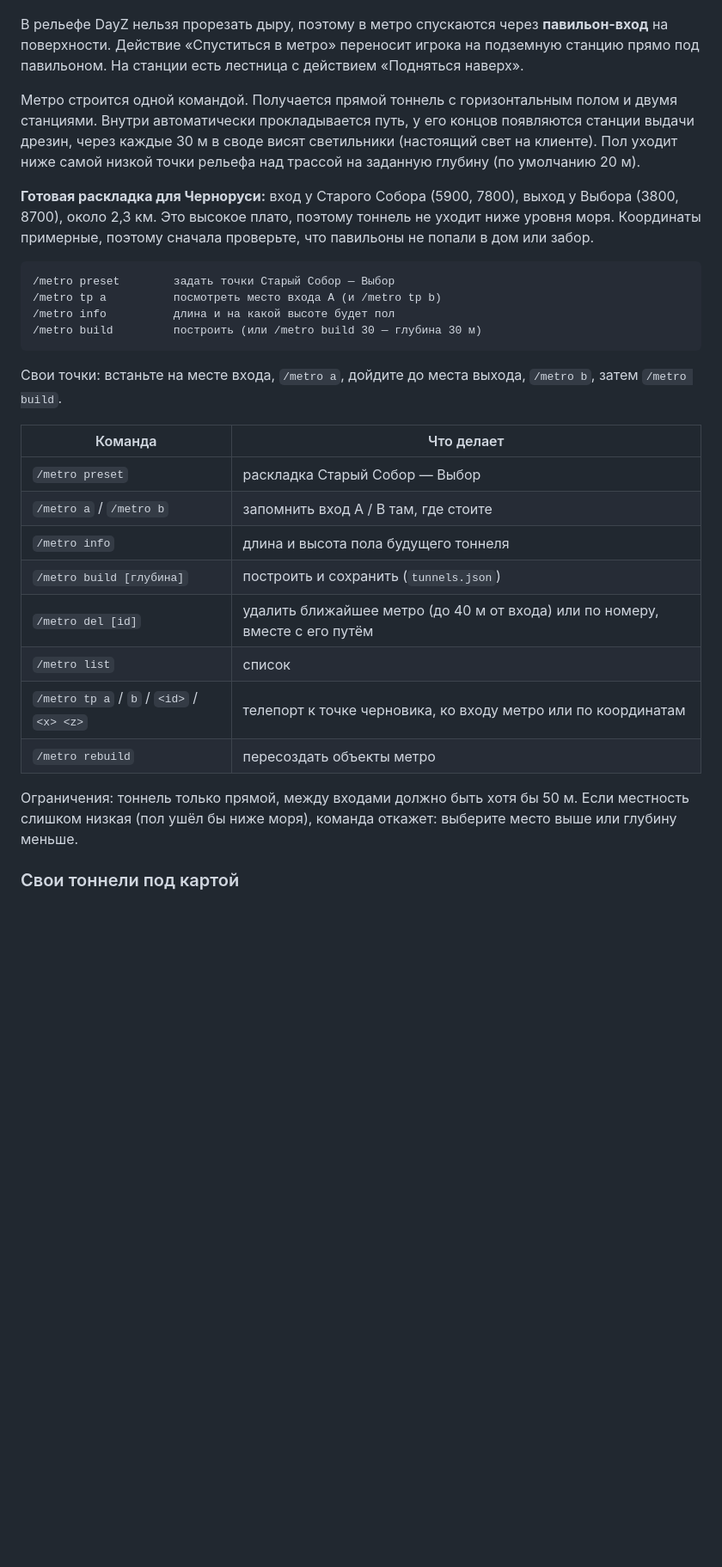
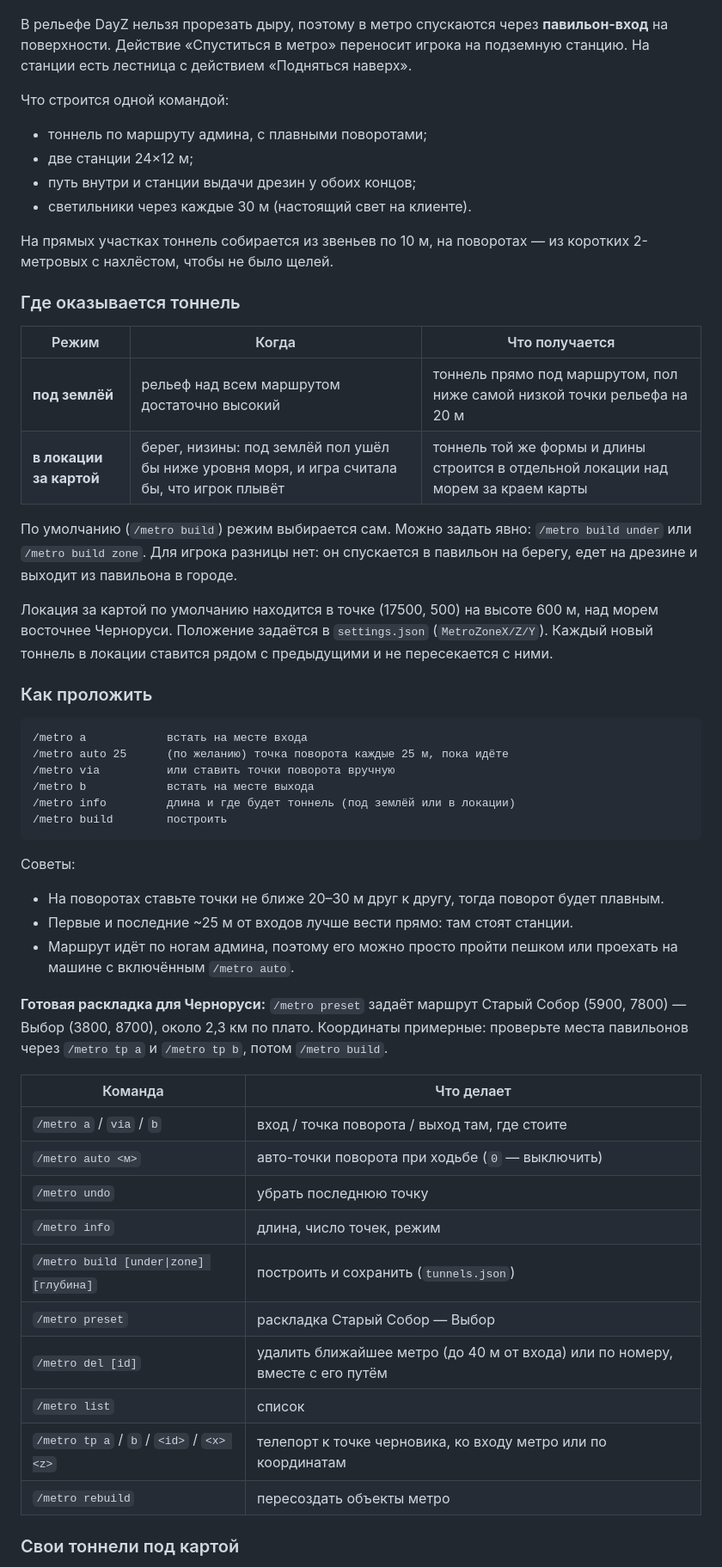
Before and after one commit to grfgr/Drezina, a Markdown page: README.md, the part around one of its changes. Shown at 86% size. Rendered like a GitHub page; blank space fills up the shorter version.

````diff
--- a/README.md
+++ b/README.md
@@ -63,40 +64,66 @@ profile_example/Drezina/      пример admins.json и settings.json
 ![вход](docs/hatch_preview.png)
 
 В рельефе DayZ нельзя прорезать дыру, поэтому в метро спускаются через **павильон-вход** на поверхности.
-Действие «Спуститься в метро» переносит игрока на подземную станцию прямо под павильоном.
-На станции есть лестница с действием «Подняться наверх».
+Действие «Спуститься в метро» переносит игрока на подземную станцию. На станции есть лестница
+с действием «Подняться наверх».
 
-Метро строится одной командой. Получается прямой тоннель с горизонтальным полом и двумя станциями.
-Внутри автоматически прокладывается путь, у его концов появляются станции выдачи дрезин, через каждые
-30 м в своде висят светильники (настоящий свет на клиенте). Пол уходит ниже самой низкой точки рельефа
-над трассой на заданную глубину (по умолчанию 20 м).
+Что строится одной командой:
+- тоннель по маршруту админа, с плавными поворотами;
+- две станции 24×12 м;
+- путь внутри и станции выдачи дрезин у обоих концов;
+- светильники через каждые 30 м (настоящий свет на клиенте).
 
-**Готовая раскладка для Черноруси:** вход у Старого Собора (5900, 7800), выход у Выбора (3800, 8700),
-около 2,3 км. Это высокое плато, поэтому тоннель не уходит ниже уровня моря.
-Координаты примерные, поэтому сначала проверьте, что павильоны не попали в дом или забор.
+На прямых участках тоннель собирается из звеньев по 10 м, на поворотах — из коротких 2-метровых
+с нахлёстом, чтобы не было щелей.
+
+### Где оказывается тоннель
+
+| Режим | Когда | Что получается |
+|---|---|---|
+| **под землёй** | рельеф над всем маршрутом достаточно высокий | тоннель прямо под маршрутом, пол ниже самой низкой точки рельефа на 20 м |
+| **в локации за картой** | берег, низины: под землёй пол ушёл бы ниже уровня моря, и игра считала бы, что игрок плывёт | тоннель той же формы и длины строится в отдельной локации над морем за краем карты |
+
+По умолчанию (`/metro build`) режим выбирается сам. Можно задать явно: `/metro build under` или
+`/metro build zone`. Для игрока разницы нет: он спускается в павильон на берегу, едет на дрезине
+и выходит из павильона в городе.
+
+Локация за картой по умолчанию находится в точке (17500, 500) на высоте 600 м, над морем восточнее
+Черноруси. Положение задаётся в `settings.json` (`MetroZoneX/Z/Y`). Каждый новый тоннель в локации
+ставится рядом с предыдущими и не пересекается с ними.
+
+### Как проложить
 
 ```
-/metro preset        задать точки Старый Собор — Выбор
-/metro tp a          посмотреть место входа A (и /metro tp b)
-/metro info          длина и на какой высоте будет пол
-/metro build         построить (или /metro build 30 — глубина 30 м)
+/metro a            встать на месте входа
+/metro auto 25      (по желанию) точка поворота каждые 25 м, пока идёте
+/metro via          или ставить точки поворота вручную
+/metro b            встать на месте выхода
+/metro info         длина и где будет тоннель (под землёй или в локации)
+/metro build        построить
 ```
 
-Свои точки: встаньте на месте входа, `/metro a`, дойдите до места выхода, `/metro b`, затем `/metro build`.
+Советы:
+- На поворотах ставьте точки не ближе 20–30 м друг к другу, тогда поворот будет плавным.
+- Первые и последние ~25 м от входов лучше вести прямо: там стоят станции.
+- Маршрут идёт по ногам админа, поэтому его можно просто пройти пешком или проехать на машине
+  с включённым `/metro auto`.
+
+**Готовая раскладка для Черноруси:** `/metro preset` задаёт маршрут Старый Собор (5900, 7800) — Выбор
+(3800, 8700), около 2,3 км по плато. Координаты примерные: проверьте места павильонов через
+`/metro tp a` и `/metro tp b`, потом `/metro build`.
 
 | Команда | Что делает |
 |---|---|
+| `/metro a` / `via` / `b` | вход / точка поворота / выход там, где стоите |
+| `/metro auto <м>` | авто-точки поворота при ходьбе (`0` — выключить) |
+| `/metro undo` | убрать последнюю точку |
+| `/metro info` | длина, число точек, режим |
+| `/metro build [under\|zone] [глубина]` | построить и сохранить (`tunnels.json`) |
 | `/metro preset` | раскладка Старый Собор — Выбор |
-| `/metro a` / `/metro b` | запомнить вход A / B там, где стоите |
-| `/metro info` | длина и высота пола будущего тоннеля |
-| `/metro build [глубина]` | построить и сохранить (`tunnels.json`) |
 | `/metro del [id]` | удалить ближайшее метро (до 40 м от входа) или по номеру, вместе с его путём |
 | `/metro list` | список |
 | `/metro tp a` / `b` / `<id>` / `<x> <z>` | телепорт к точке черновика, ко входу метро или по координатам |
 | `/metro rebuild` | пересоздать объекты метро |
-
-Ограничения: тоннель только прямой, между входами должно быть хотя бы 50 м.
-Если местность слишком низкая (пол ушёл бы ниже моря), команда откажет: выберите место выше или глубину меньше.
 
 ### Свои тоннели под картой
 
````
Also changed, not shown: other parts of README.md (+6 -2 lines), docs/metro_curve.png (added), 8 other files.
